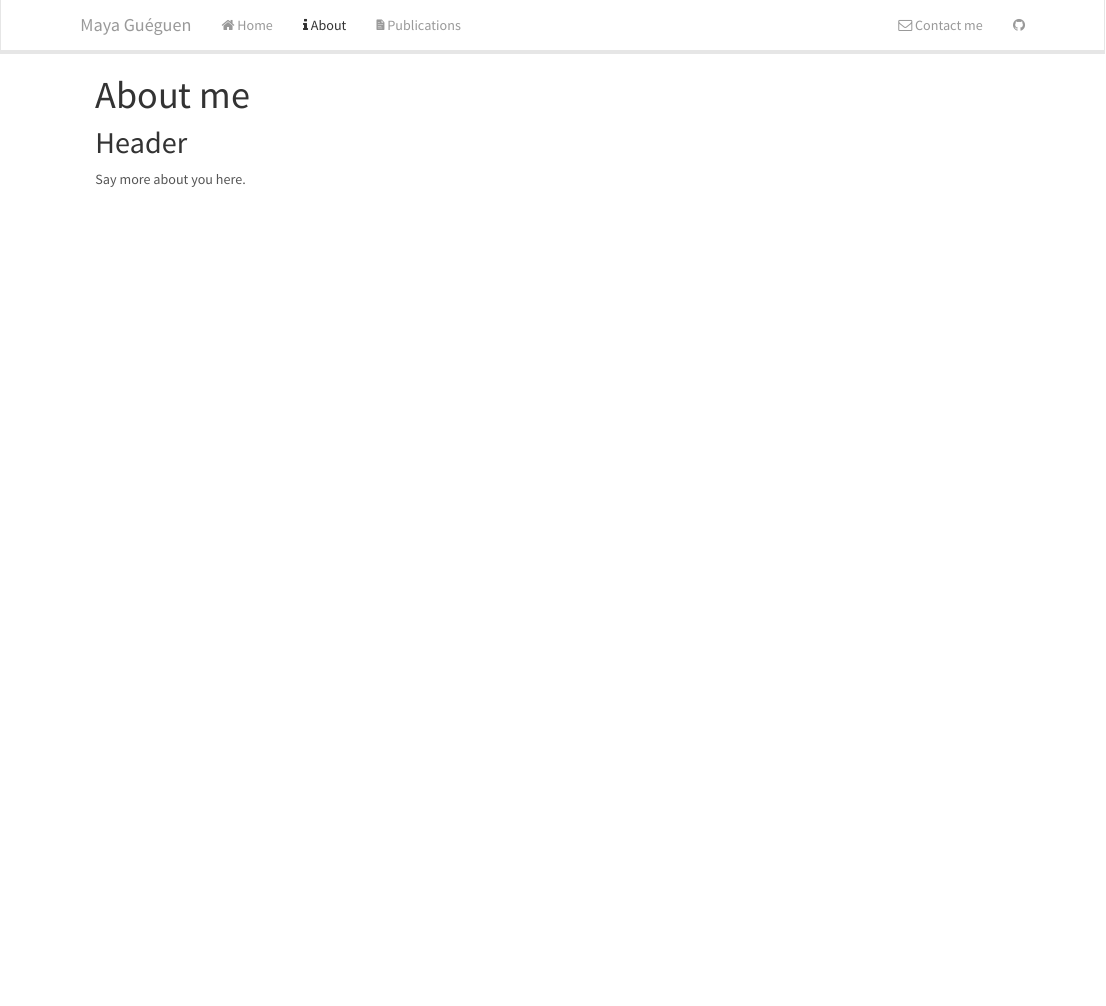
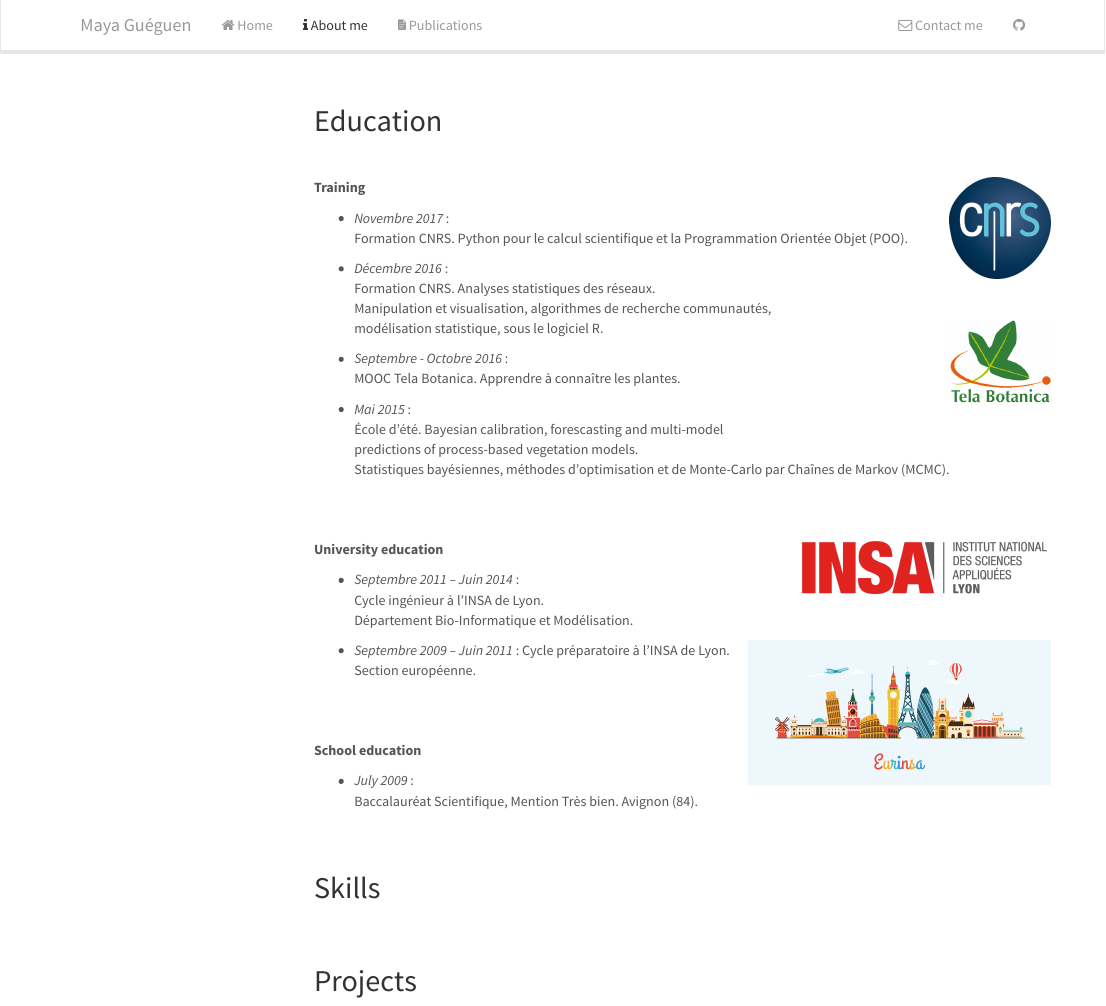
Before and after one commit to MayaGueguen/mayagueguen.github.io, an R Markdown document (about.Rmd): the page in a window 1100 px wide, from its top. The pictures show the output file about.html that the author committed with the source, opened offline; library style sheets and scripts come from the installed R packages; menus at the side of the page are left out.

Commit message:
Add About me informations.

```diff
--- a/_site.yml
+++ b/_site.yml
@@ -7,7 +7,7 @@ navbar:
   - text: Home
     icon: fa-home
     href: index.html
-  - text: About
+  - text: About me
     icon: fa-info
     href: about.html
   - text: Publications
--- a/about.Rmd
+++ b/about.Rmd
@@ -1,2 +1 @@
 ---
-title: "About me"
@@ -2,0 +5 @@ title: "About me"
+    toc: yes
@@ -3,5 +9,54 @@ title: "About me"
 ---
 
-## Header
+<br/><br/>
 
-Say more about you here.
+
+## Education
+
+<br/>
+
+**Training** [<img src="pictures/logo-cnrs.png" alt="CNRS" align="right" style="width:100px;">](http://www.cnrs.fr/fr/page-daccueil)
+
+- *Novembre 2017* :
+Formation CNRS. Python pour le calcul scientifique et la Programmation Orientée Objet (POO).
+
+- *Décembre 2016* :
+Formation CNRS. Analyses statistiques des réseaux.
+Manipulation et visualisation, algorithmes de recherche communautés,
+modélisation statistique, sous le logiciel R.
+[<img src="pictures/logo-telabotanica.png" alt="Tela Botanica" align="right" style="width:100px;">](http://www.tela-botanica.org/site:accueil)
+
+- *Septembre - Octobre 2016* :
+MOOC Tela Botanica. Apprendre à connaître les plantes.
+
+- *Mai 2015* :
+École d'été. Bayesian calibration, forescasting and multi-model
+predictions of process-based vegetation models.
+Statistiques bayésiennes, méthodes d'optimisation et de Monte-Carlo par Chaînes de Markov (MCMC).
+
+<br/><br>
+
+**University education** [<img src="pictures/logo-insa.png" alt="INSA" align="right" style="width:250px;">](https://www.insa-lyon.fr/)
+
+- *Septembre 2011 – Juin 2014* :
+Cycle ingénieur à l’INSA de Lyon.
+Département Bio-Informatique et Modélisation.
+
+- *Septembre 2009 – Juin 2011* :  [<img src="pictures/logo-eurinsa.png" alt="EURINSA" align="right" style="width:300px;">](https://www.insa-lyon.fr/fr/formation/premier-cycle-eurinsa)
+Cycle préparatoire à l'INSA de Lyon.
+Section européenne.
+
+<br/><br/>
+
+**School education**
+
+- *July 2009* :
+Baccalauréat Scientifique, Mention Très bien. Avignon (84).
+
+<br/><br/>
+
+## Skills
+
+<br/><br/>
+
+## Projects
```
Also changed, not shown: about.html, index.html, pictures/logo-UGA.png (added), pictures/logo-cnrs.png (added), pictures/logo-crea-1.png (added), pictures/logo-crea-2.jpg (added), pictures/logo-eurinsa.png (added), pictures/logo-insa.png (added), pictures/logo-leca.jpg (added), pictures/logo-pne.jpg (added), pictures/logo-telabotanica.png (added), publications.html, about.Rmd (6 more changed lines).
